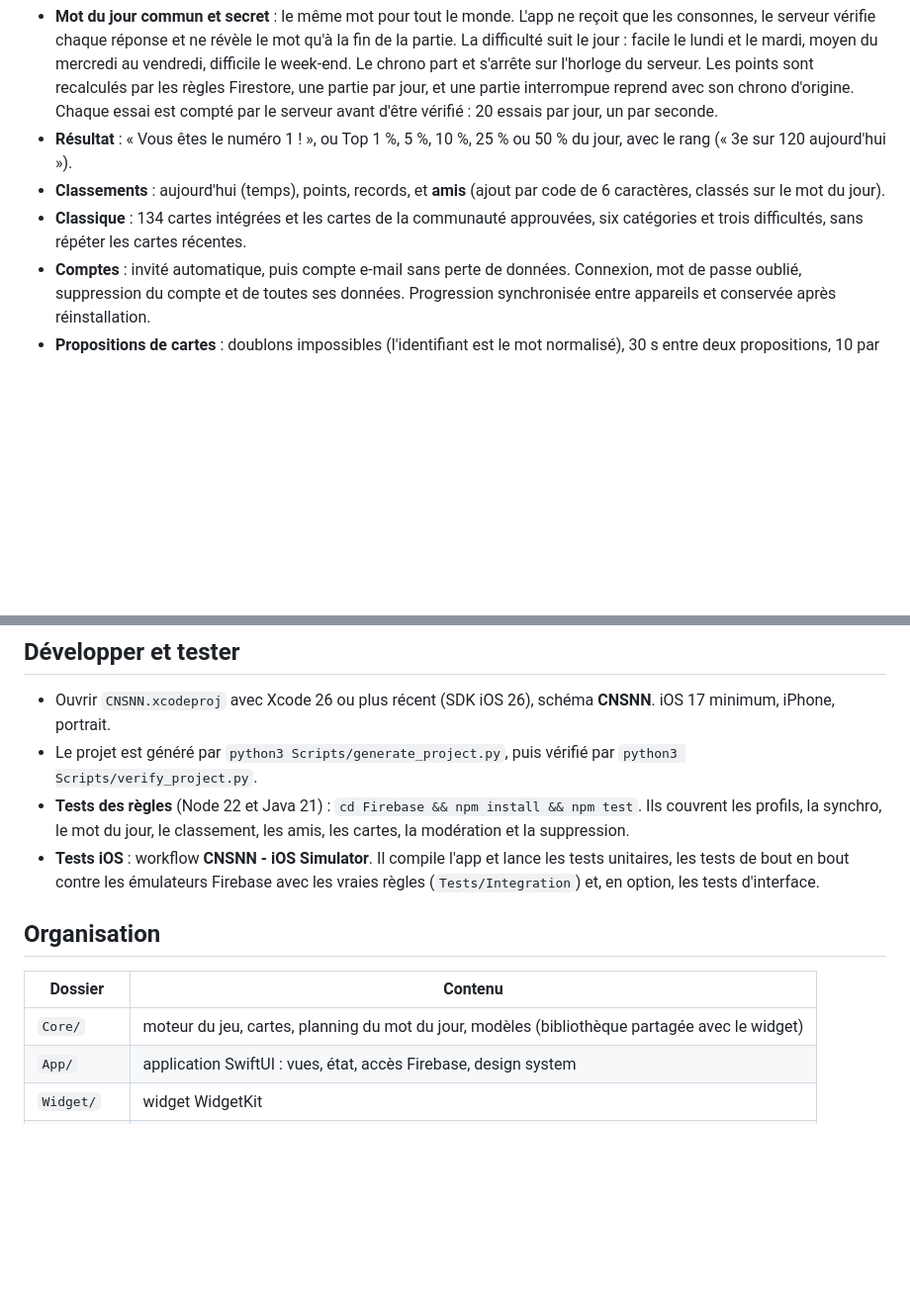
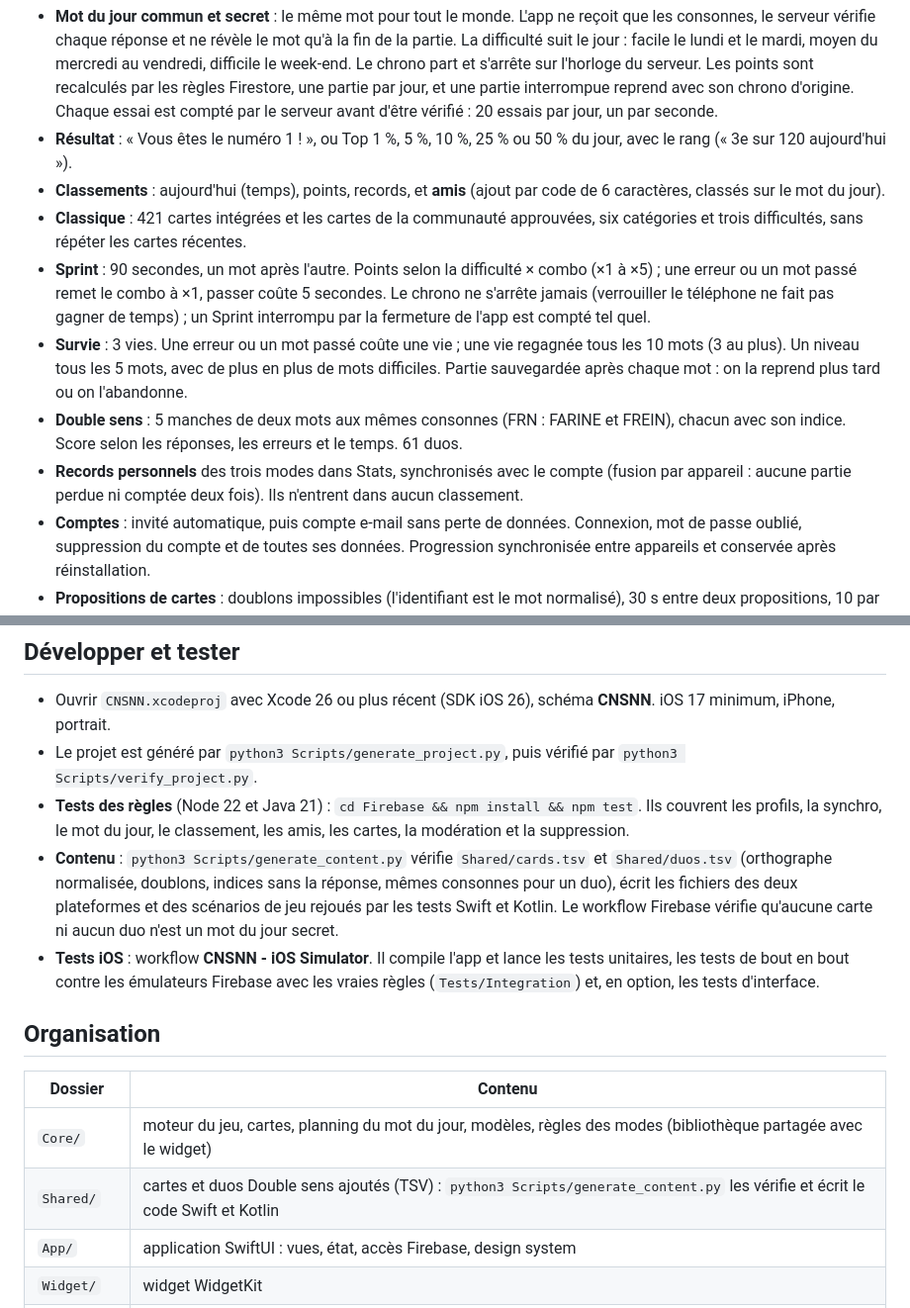
Before and after one commit to yasspoupoutch/CNSNN, a Markdown page: README.md, 2 parts joined by grey strips. Shown at 99% size. GitHub-like rendering; blank space fills up the shorter version.

Commit message:
README : modes, contenu partagé
Co-Authored-By: Claude Opus 5.5 (1M context) <noreply@anthropic.com>
Claude-Session: https://claude.ai/code/session_01UBKnWXVf5GvEKa6qfxZiYD

```diff
--- a/README.md
+++ b/README.md
@@ -7,7 +7,11 @@ Jeu de mots iPhone en SwiftUI : retrouver un mot à partir de ses seules consonn
 - **Mot du jour commun et secret** : le même mot pour tout le monde. L'app ne reçoit que les consonnes, le serveur vérifie chaque réponse et ne révèle le mot qu'à la fin de la partie. La difficulté suit le jour : facile le lundi et le mardi, moyen du mercredi au vendredi, difficile le week-end. Le chrono part et s'arrête sur l'horloge du serveur. Les points sont recalculés par les règles Firestore, une partie par jour, et une partie interrompue reprend avec son chrono d'origine. Chaque essai est compté par le serveur avant d'être vérifié : 20 essais par jour, un par seconde.
 - **Résultat** : « Vous êtes le numéro 1 ! », ou Top 1 %, 5 %, 10 %, 25 % ou 50 % du jour, avec le rang (« 3e sur 120 aujourd'hui »).
 - **Classements** : aujourd'hui (temps), points, records, et **amis** (ajout par code de 6 caractères, classés sur le mot du jour).
-- **Classique** : 134 cartes intégrées et les cartes de la communauté approuvées, six catégories et trois difficultés, sans répéter les cartes récentes.
+- **Classique** : 421 cartes intégrées et les cartes de la communauté approuvées, six catégories et trois difficultés, sans répéter les cartes récentes.
+- **Sprint** : 90 secondes, un mot après l'autre. Points selon la difficulté × combo (×1 à ×5) ; une erreur ou un mot passé remet le combo à ×1, passer coûte 5 secondes. Le chrono ne s'arrête jamais (verrouiller le téléphone ne fait pas gagner de temps) ; un Sprint interrompu par la fermeture de l'app est compté tel quel.
+- **Survie** : 3 vies. Une erreur ou un mot passé coûte une vie ; une vie regagnée tous les 10 mots (3 au plus). Un niveau tous les 5 mots, avec de plus en plus de mots difficiles. Partie sauvegardée après chaque mot : on la reprend plus tard ou on l'abandonne.
+- **Double sens** : 5 manches de deux mots aux mêmes consonnes (FRN : FARINE et FREIN), chacun avec son indice. Score selon les réponses, les erreurs et le temps. 61 duos.
+- **Records personnels** des trois modes dans Stats, synchronisés avec le compte (fusion par appareil : aucune partie perdue ni comptée deux fois). Ils n'entrent dans aucun classement.
 - **Comptes** : invité automatique, puis compte e-mail sans perte de données. Connexion, mot de passe oublié, suppression du compte et de toutes ses données. Progression synchronisée entre appareils et conservée après réinstallation.
 - **Propositions de cartes** : doublons impossibles (l'identifiant est le mot normalisé), 30 s entre deux propositions, 10 par 24 h, statuts en attente, approuvée ou refusée, signalements.
 - **Modération** (administrateurs) : approuver ou refuser une carte, corriger son indice, sa catégorie ou sa difficulté, voir son auteur, traiter les signalements.
@@ -43,13 +47,15 @@ https://cnsnn-9ctosy.web.app : présentation (sans APK : le plan gratuit refuse
 - Ouvrir `CNSNN.xcodeproj` avec Xcode 26 ou plus récent (SDK iOS 26), schéma **CNSNN**. iOS 17 minimum, iPhone, portrait.
 - Le projet est généré par `python3 Scripts/generate_project.py`, puis vérifié par `python3 Scripts/verify_project.py`.
 - **Tests des règles** (Node 22 et Java 21) : `cd Firebase && npm install && npm test`. Ils couvrent les profils, la synchro, le mot du jour, le classement, les amis, les cartes, la modération et la suppression.
+- **Contenu** : `python3 Scripts/generate_content.py` vérifie `Shared/cards.tsv` et `Shared/duos.tsv` (orthographe normalisée, doublons, indices sans la réponse, mêmes consonnes pour un duo), écrit les fichiers des deux plateformes et des scénarios de jeu rejoués par les tests Swift et Kotlin. Le workflow Firebase vérifie qu'aucune carte ni aucun duo n'est un mot du jour secret.
 - **Tests iOS** : workflow **CNSNN - iOS Simulator**. Il compile l'app et lance les tests unitaires, les tests de bout en bout contre les émulateurs Firebase avec les vraies règles (`Tests/Integration`) et, en option, les tests d'interface.
 
 ## Organisation
 
 | Dossier | Contenu |
 |---|---|
-| `Core/` | moteur du jeu, cartes, planning du mot du jour, modèles (bibliothèque partagée avec le widget) |
+| `Core/` | moteur du jeu, cartes, planning du mot du jour, modèles, règles des modes (bibliothèque partagée avec le widget) |
+| `Shared/` | cartes et duos Double sens ajoutés (TSV) : `python3 Scripts/generate_content.py` les vérifie et écrit le code Swift et Kotlin |
 | `App/` | application SwiftUI : vues, état, accès Firebase, design system |
 | `Widget/` | widget WidgetKit |
 | `Firebase/` | règles, index, tests des règles, outils de publication |
```
